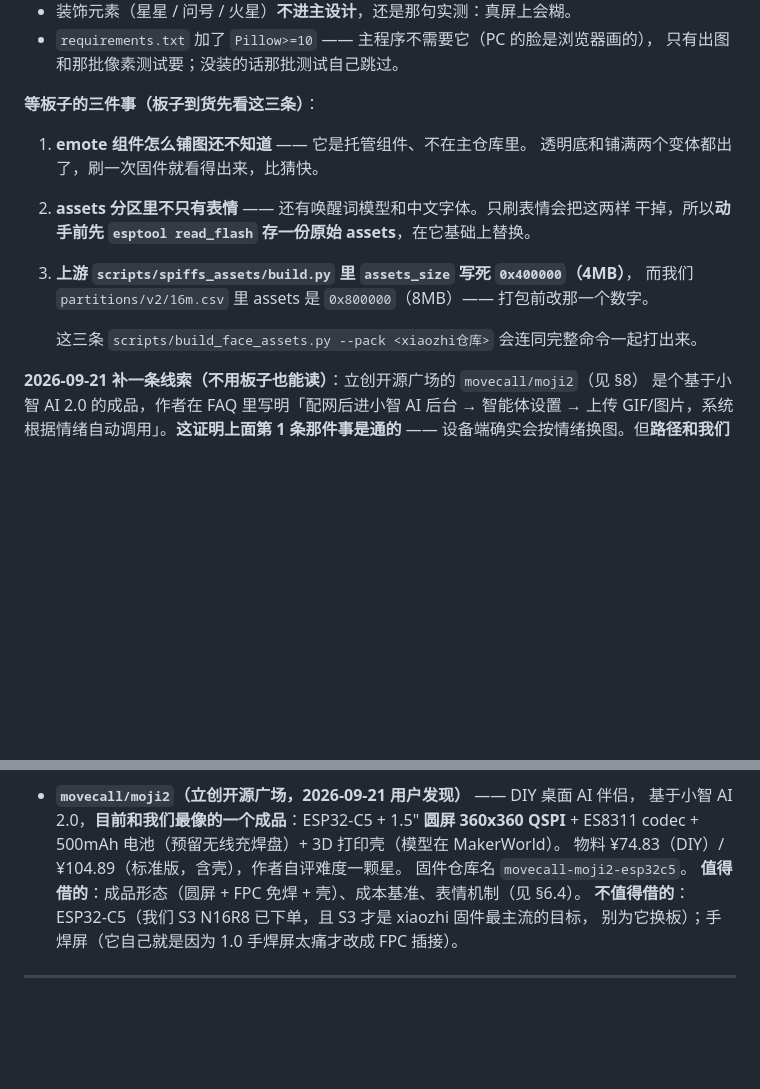
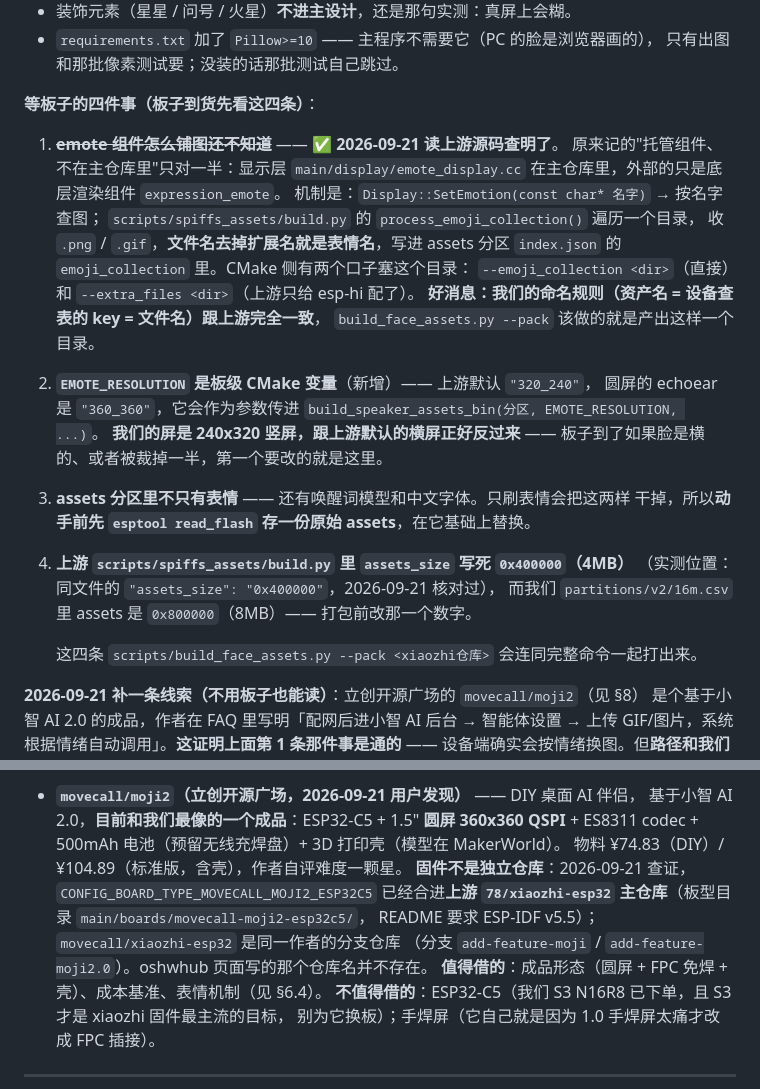
Before and after one commit to xiaoxiaoyu66/xiaoyu-robot, a Markdown page: HANDOFF.md, 2 parts joined by grey strips. Rendered like a GitHub page; blank space fills up the shorter version.

Commit message:
docs(emote): 查明「表情怎么铺图」—— 上游按文件名查表，assets 分区 + index.json
读上游 78/xiaozhi-esp32 源码（2026-09-21）结掉「等板子的三件事」第 1 条：

- Display::SetEmotion(名字) 按名查图；spiffs_assets/build.py 的
  process_emoji_collection() 收 .png/.gif，**文件名去扩展名即表情名**，
  写进 assets 分区 index.json 的 emoji_collection
- CMake 两个口子：--emoji_collection <dir>、--extra_files <dir>
- 我们「资产名 = 设备查表 key = 文件名」的规则与上游完全一致
- 新发现：EMOTE_RESOLUTION 是板级变量（默认 320_240 横，我们是 240x320 竖）
- 核对：assets_size 写死 0x400000 属实（build.py）
- 修正：moji2 固件不是独立仓库，已合入上游主仓库

纯文档，测试 652 不变

```diff
--- a/HANDOFF.md
+++ b/HANDOFF.md
@@ -1301,16 +1301,30 @@ closed`，事件驱动（device_hello / audio_frame / text_message / closed）
 - `requirements.txt` 加了 `Pillow>=10` —— 主程序不需要它（PC 的脸是浏览器画的），
   只有出图和那批像素测试要；没装的话那批测试自己跳过。
 
-**等板子的三件事（板子到货先看这三条）**：
+**等板子的四件事（板子到货先看这四条）**：
 
-1. **emote 组件怎么铺图还不知道** —— 它是托管组件、不在主仓库里。
-   透明底和铺满两个变体都出了，刷一次固件就看得出来，比猜快。
-2. **assets 分区里不只有表情** —— 还有唤醒词模型和中文字体。只刷表情会把这两样
+1. ~~**emote 组件怎么铺图还不知道**~~ —— ✅ **2026-09-21 读上游源码查明了**。
+   原来记的"托管组件、不在主仓库里"只对一半：显示层 `main/display/emote_display.cc`
+   在主仓库里，外部的只是底层渲染组件 `expression_emote`。
+   机制是：`Display::SetEmotion(const char* 名字)` → 按名字查图；
+   `scripts/spiffs_assets/build.py` 的 `process_emoji_collection()` 遍历一个目录，
+   收 `.png` / `.gif`，**文件名去掉扩展名就是表情名**，写进 assets 分区
+   `index.json` 的 `emoji_collection` 里。CMake 侧有两个口子塞这个目录：
+   `--emoji_collection <dir>`（直接）和 `--extra_files <dir>`（上游只给 esp-hi 配了）。
+   **好消息：我们的命名规则（资产名 = 设备查表的 key = 文件名）跟上游完全一致**，
+   `build_face_assets.py --pack` 该做的就是产出这样一个目录。
+2. **`EMOTE_RESOLUTION` 是板级 CMake 变量**（新增）—— 上游默认 `"320_240"`，
+   圆屏的 echoear 是 `"360_360"`，它会作为参数传进
+   `build_speaker_assets_bin(分区, EMOTE_RESOLUTION, ...)`。
+   **我们的屏是 240x320 竖屏，跟上游默认的横屏正好反过来** ——
+   板子到了如果脸是横的、或者被裁掉一半，第一个要改的就是这里。
+3. **assets 分区里不只有表情** —— 还有唤醒词模型和中文字体。只刷表情会把这两样
    干掉，所以**动手前先 `esptool read_flash` 存一份原始 assets**，在它基础上替换。
-3. **上游 `scripts/spiffs_assets/build.py` 里 `assets_size` 写死 `0x400000`（4MB）**，
+4. **上游 `scripts/spiffs_assets/build.py` 里 `assets_size` 写死 `0x400000`（4MB）**
+   （实测位置：同文件的 `"assets_size": "0x400000"`，2026-09-21 核对过），
    而我们 `partitions/v2/16m.csv` 里 assets 是 `0x800000`（8MB）—— 打包前改那一个数字。
 
-   这三条 `scripts/build_face_assets.py --pack <xiaozhi仓库>` 会连同完整命令一起打出来。
+   这四条 `scripts/build_face_assets.py --pack <xiaozhi仓库>` 会连同完整命令一起打出来。
 
 **2026-09-21 补一条线索（不用板子也能读）**：立创开源广场的 `movecall/moji2`（见 §8）
 是个基于小智 AI 2.0 的成品，作者在 FAQ 里写明「配网后进小智 AI 后台 → 智能体设置 →
@@ -1416,7 +1430,10 @@ closed`，事件驱动（device_hello / audio_frame / text_message / closed）
   基于小智 AI 2.0，**目前和我们最像的一个成品**：ESP32-C5 + 1.5" **圆屏 360x360 QSPI** +
   ES8311 codec + 500mAh 电池（预留无线充焊盘）+ 3D 打印壳（模型在 MakerWorld）。
   物料 ¥74.83（DIY）/ ¥104.89（标准版，含壳），作者自评难度一颗星。
-  固件仓库名 `movecall-moji2-esp32c5`。
+  **固件不是独立仓库**：2026-09-21 查证，`CONFIG_BOARD_TYPE_MOVECALL_MOJI2_ESP32C5`
+  已经合进**上游 `78/xiaozhi-esp32` 主仓库**（板型目录 `main/boards/movecall-moji2-esp32c5/`，
+  README 要求 ESP-IDF v5.5）；`movecall/xiaozhi-esp32` 是同一作者的分支仓库
+  （分支 `add-feature-moji` / `add-feature-moji2.0`）。oshwhub 页面写的那个仓库名并不存在。
   **值得借的**：成品形态（圆屏 + FPC 免焊 + 壳）、成本基准、表情机制（见 §6.4）。
   **不值得借的**：ESP32-C5（我们 S3 N16R8 已下单，且 S3 才是 xiaozhi 固件最主流的目标，
   别为它换板）；手焊屏（它自己就是因为 1.0 手焊屏太痛才改成 FPC 插接）。
```
